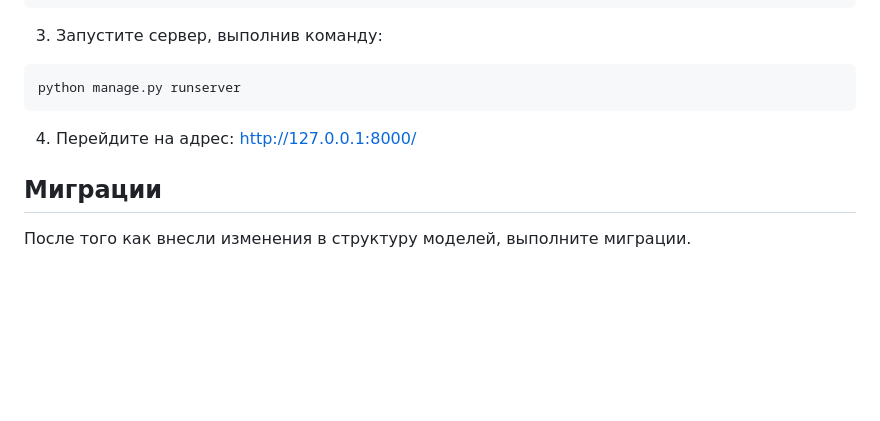
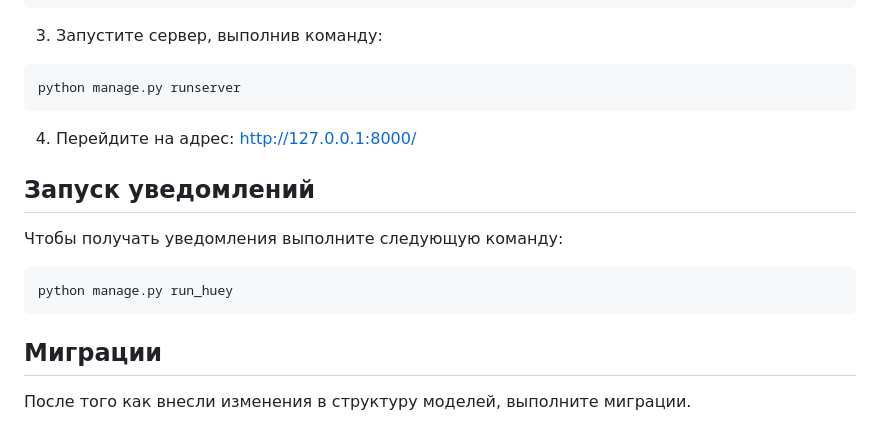
Before and after one commit to RichCake/rollcall, a Markdown page: README.md, the part around the change. Rendered like a GitHub page; blank space fills up the shorter version.

````diff
--- a/README.md
+++ b/README.md
@@ -58,6 +58,12 @@ python manage.py runserver
 ```
 4.    Перейдите на адрес: http://127.0.0.1:8000/
 
+## Запуск уведомлений
+Чтобы получать уведомления выполните следующую команду:
+```bash
+python manage.py run_huey
+```
+
 ## Миграции
 После того как внесли изменения в структуру моделей, выполните миграции.
 1. Создайте миграцию.
````
